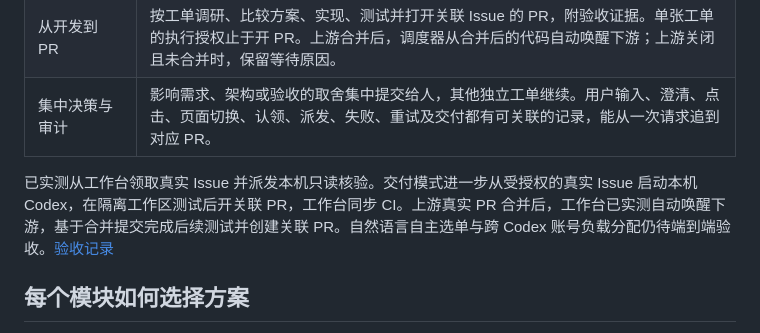
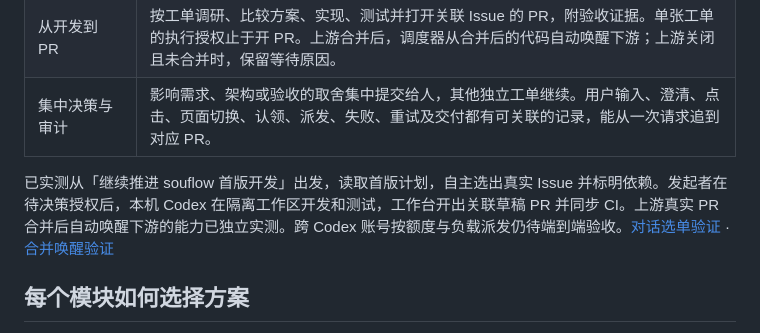
Before and after one commit to DikkooXie/souflow, a Markdown page: README.md, the part around the change. Drawn GitHub-style.

Commit message:
test(github): record native delivery after conversation approval

```diff
--- a/README.md
+++ b/README.md
@@ -45,7 +45,7 @@ npm run dev
 | 从开发到 PR | 按工单调研、比较方案、实现、测试并打开关联 Issue 的 PR，附验收证据。单张工单的执行授权止于开 PR。上游合并后，调度器从合并后的代码自动唤醒下游；上游关闭且未合并时，保留等待原因。 |
 | 集中决策与审计 | 影响需求、架构或验收的取舍集中提交给人，其他独立工单继续。用户输入、澄清、点击、页面切换、认领、派发、失败、重试及交付都有可关联的记录，能从一次请求追到对应 PR。 |
 
-已实测从工作台领取真实 Issue 并派发本机只读核验。交付模式进一步从受授权的真实 Issue 启动本机 Codex，在隔离工作区测试后开关联 PR，工作台同步 CI。上游真实 PR 合并后，工作台已实测自动唤醒下游，基于合并提交完成后续测试并创建关联 PR。自然语言自主选单与跨 Codex 账号负载分配仍待端到端验收。[验收记录](docs/acceptance/b5-delivery.md)
+已实测从「继续推进 souflow 首版开发」出发，读取首版计划，自主选出真实 Issue 并标明依赖。发起者在待决策授权后，本机 Codex 在隔离工作区开发和测试，工作台开出关联草稿 PR 并同步 CI。上游真实 PR 合并后自动唤醒下游的能力已独立实测。跨 Codex 账号按额度与负载派发仍待端到端验收。[对话选单验证](docs/acceptance/conversation-github-delivery.md) · [合并唤醒验证](docs/acceptance/b5-delivery.md)
 
 ## 每个模块如何选择方案
 
```
Also changed, not shown: docs/acceptance/conversation-github-delivery.md (+6 -1 lines), docs/acceptance/conversation-delivery/03-delivery.png (added).
